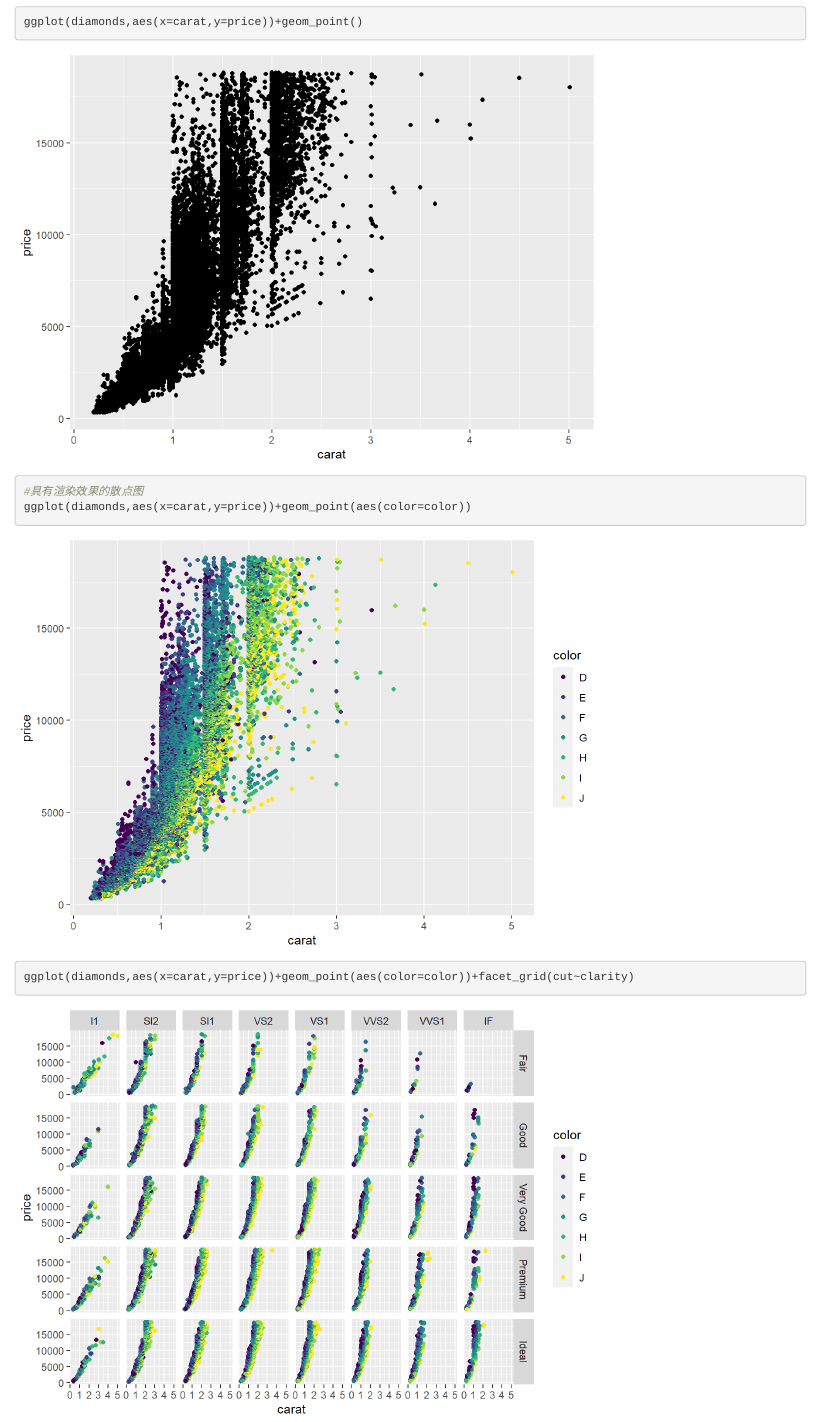
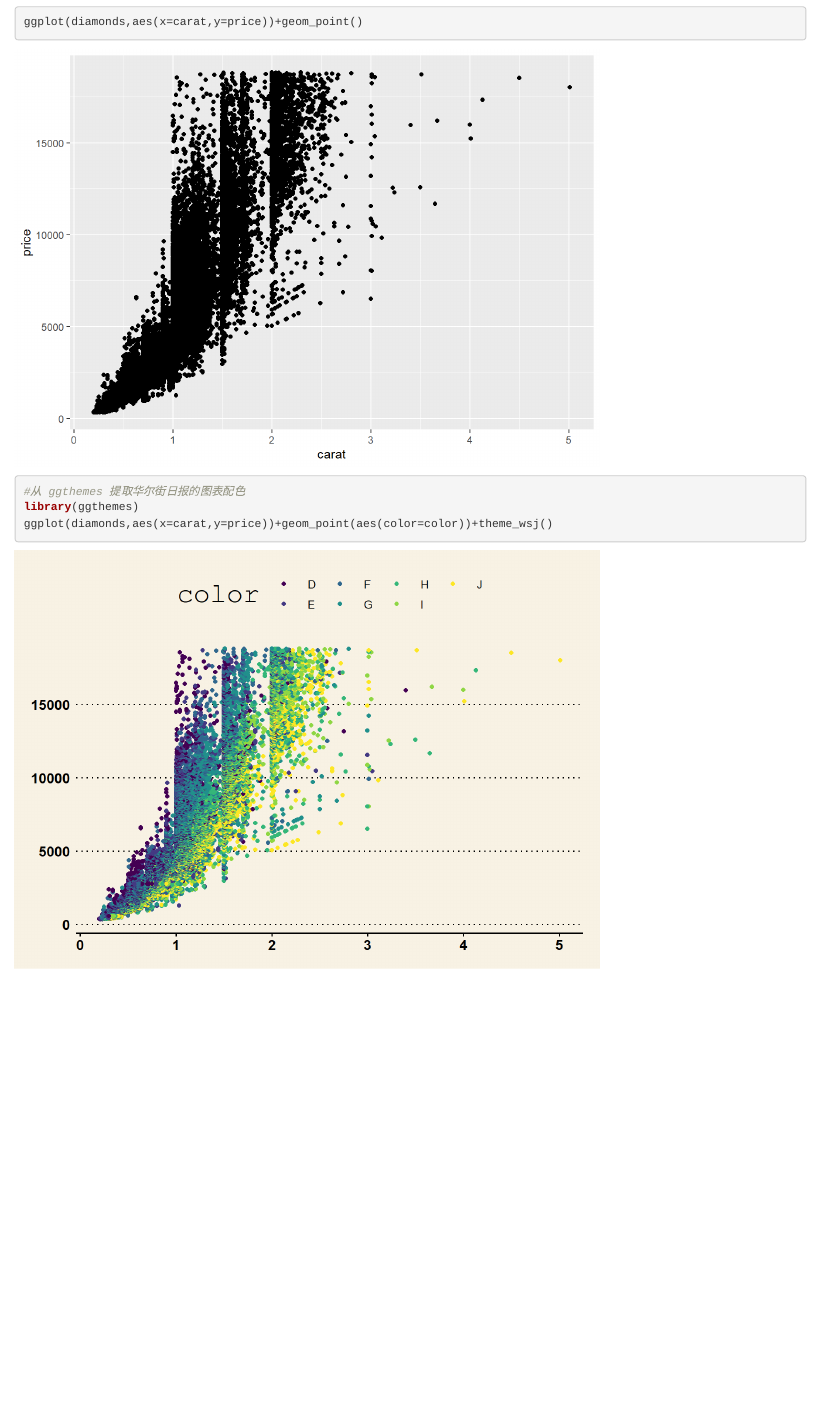
Before and after one commit to jeasir0814/njuim-data-science-course-test, an R Markdown document (test.Rmd): the page in a window 1100 px wide, from 2170 px down. The pictures show the output file test.html that the author committed with the source, opened offline.

Commit message:
- add a new func - delete a old func

````diff
--- a/test.Rmd
+++ b/test.Rmd
@@ -25,7 +25,7 @@ hist(diamonds$carat,main="Carat Histogram",xlab="Carat")
 plot(price~carat,data=diamonds)
 plot(log(price)~log(carat),data=diamonds)
 ggplot(diamonds,aes(x=carat,y=price))+geom_point()
-#具有渲染效果的散点图
-ggplot(diamonds,aes(x=carat,y=price))+geom_point(aes(color=color))
-ggplot(diamonds,aes(x=carat,y=price))+geom_point(aes(color=color))+facet_grid(cut~clarity)
+#从 ggthemes 提取华尔街日报的图表配色
+library(ggthemes)
+ggplot(diamonds,aes(x=carat,y=price))+geom_point(aes(color=color))+theme_wsj()
 ```
````
Also changed, not shown: test.html, test_files/figure-html/unnamed-chunk-1-5.png, 7 other files.
